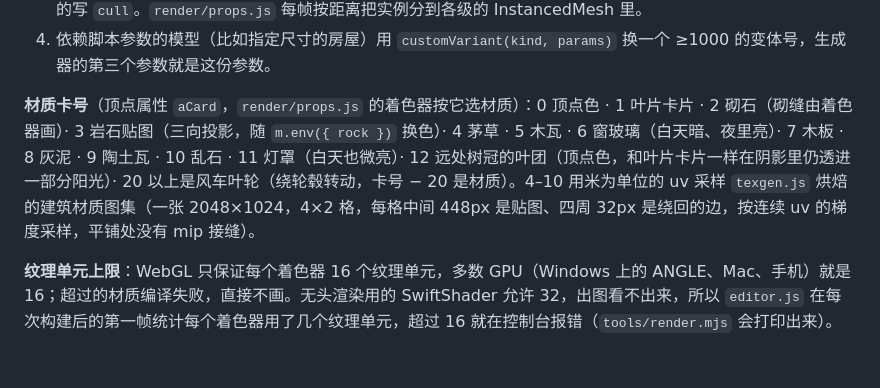
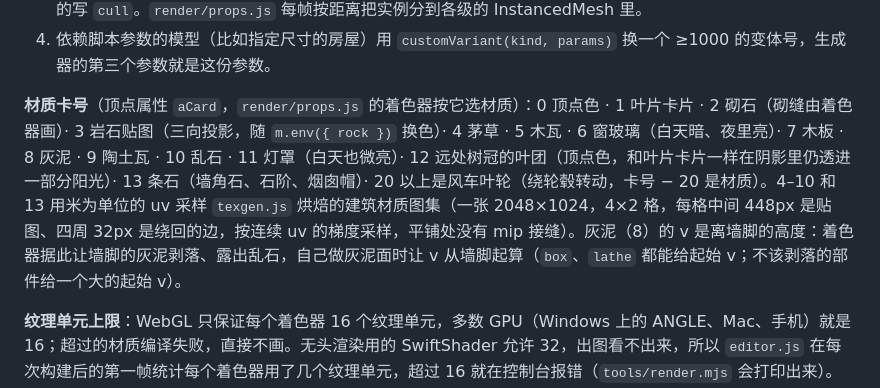
Before and after one commit to ssochi/land, a Markdown page: docs/architecture.md, the part around the change. Rendered like a GitHub page; blank space fills up the shorter version.

```diff
--- a/docs/architecture.md
+++ b/docs/architecture.md
@@ -75,7 +75,7 @@ app       编辑器编排（editor.js）、镜头、鼠标拨草、第一人称
 3. LOD：生成器接收第二个参数 `lod`（0 最精细），在 `KINDS` 里写 `lod: [d1, d2]` 切换距离（米），需要远处剔除的写 `cull`。`render/props.js` 每帧按距离把实例分到各级的 InstancedMesh 里。
 4. 依赖脚本参数的模型（比如指定尺寸的房屋）用 `customVariant(kind, params)` 换一个 ≥1000 的变体号，生成器的第三个参数就是这份参数。
 
-**材质卡号**（顶点属性 `aCard`，`render/props.js` 的着色器按它选材质）：0 顶点色 · 1 叶片卡片 · 2 砌石（砌缝由着色器画）· 3 岩石贴图（三向投影，随 `m.env({ rock })` 换色）· 4 茅草 · 5 木瓦 · 6 窗玻璃（白天暗、夜里亮）· 7 木板 · 8 灰泥 · 9 陶土瓦 · 10 乱石 · 11 灯罩（白天也微亮）· 12 远处树冠的叶团（顶点色，和叶片卡片一样在阴影里仍透进一部分阳光）· 20 以上是风车叶轮（绕轮毂转动，卡号 − 20 是材质）。4–10 用米为单位的 uv 采样 `texgen.js` 烘焙的建筑材质图集（一张 2048×1024，4×2 格，每格中间 448px 是贴图、四周 32px 是绕回的边，按连续 uv 的梯度采样，平铺处没有 mip 接缝）。
+**材质卡号**（顶点属性 `aCard`，`render/props.js` 的着色器按它选材质）：0 顶点色 · 1 叶片卡片 · 2 砌石（砌缝由着色器画）· 3 岩石贴图（三向投影，随 `m.env({ rock })` 换色）· 4 茅草 · 5 木瓦 · 6 窗玻璃（白天暗、夜里亮）· 7 木板 · 8 灰泥 · 9 陶土瓦 · 10 乱石 · 11 灯罩（白天也微亮）· 12 远处树冠的叶团（顶点色，和叶片卡片一样在阴影里仍透进一部分阳光）· 13 条石（墙角石、石阶、烟囱帽）· 20 以上是风车叶轮（绕轮毂转动，卡号 − 20 是材质）。4–10 和 13 用米为单位的 uv 采样 `texgen.js` 烘焙的建筑材质图集（一张 2048×1024，4×2 格，每格中间 448px 是贴图、四周 32px 是绕回的边，按连续 uv 的梯度采样，平铺处没有 mip 接缝）。灰泥（8）的 v 是离墙脚的高度：着色器据此让墙脚的灰泥剥落、露出乱石，自己做灰泥面时让 v 从墙脚起算（`box`、`lathe` 都能给起始 v；不该剥落的部件给一个大的起始 v）。
 
 **纹理单元上限**：WebGL 只保证每个着色器 16 个纹理单元，多数 GPU（Windows 上的 ANGLE、Mac、手机）就是 16；超过的材质编译失败，直接不画。无头渲染用的 SwiftShader 允许 32，出图看不出来，所以 `editor.js` 在每次构建后的第一帧统计每个着色器用了几个纹理单元，超过 16 就在控制台报错（`tools/render.mjs` 会打印出来）。新增贴图时优先并进图集，不要再加单独的 sampler。
 
```
Also changed, not shown: README.md (+4 -4 lines), docs/maps/faron.jpg, docs/maps/hateno.jpg, docs/maps/hills.jpg, docs/maps/jinghu.jpg, docs/maps/rocks.jpg, docs/maps/ruins.jpg, 6 other files.
